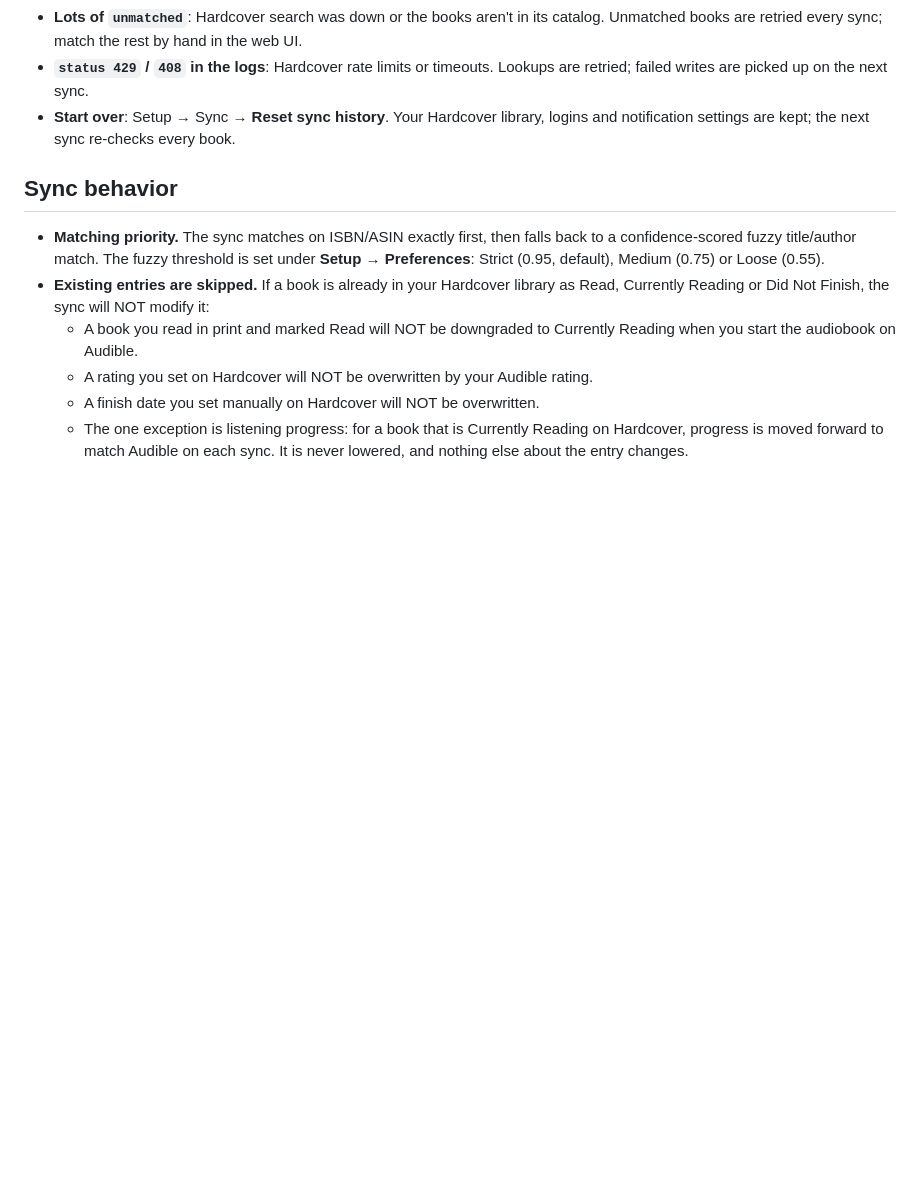
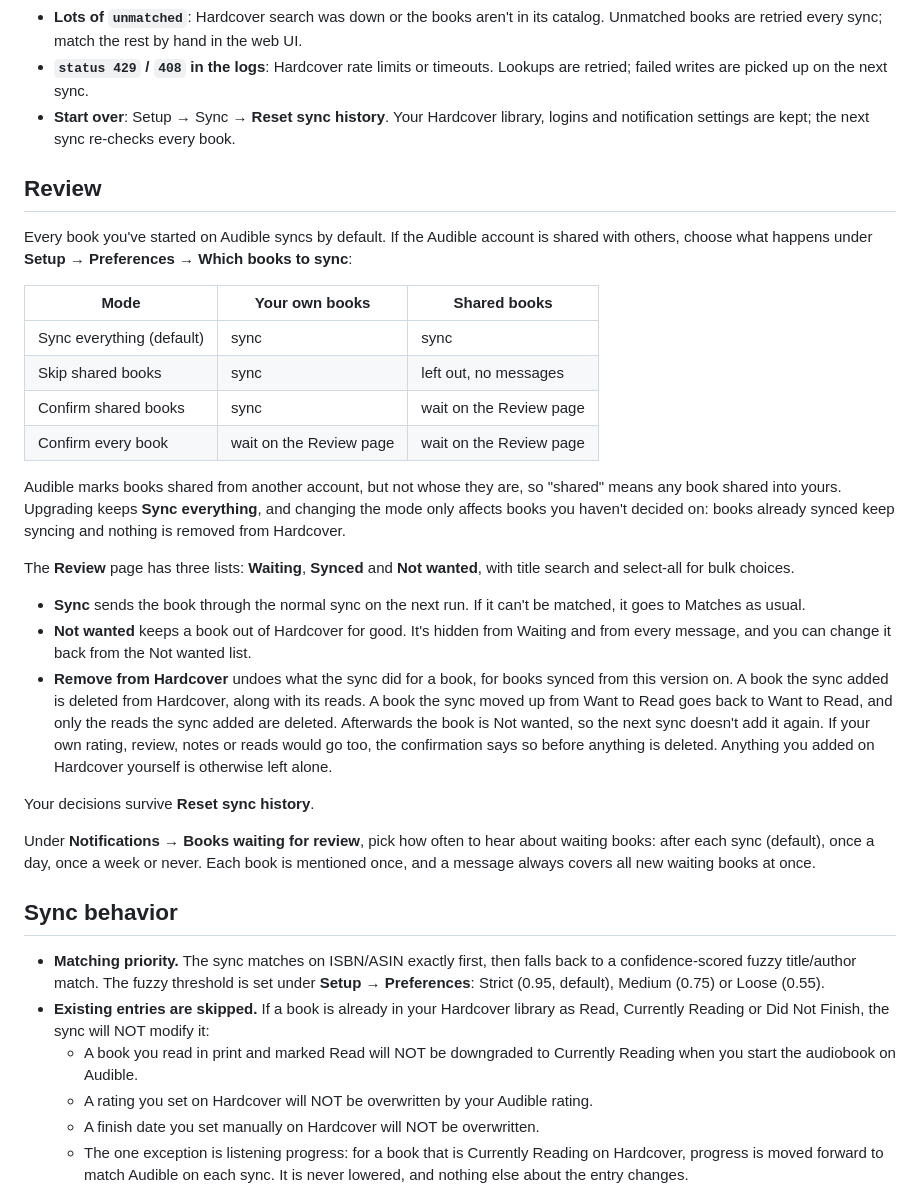
Before and after one commit to kbuechl/audible-hardcover-sync, a Markdown page: README.md, the part around one of its changes. Rendered like a GitHub page; blank space fills up the shorter version.

```diff
--- a/README.md
+++ b/README.md
@@ -224,6 +236,49 @@ folder.
   library, logins and notification settings are kept; the next sync
   re-checks every book.
 
+## Review
+
+Every book you've started on Audible syncs by default. If the Audible
+account is shared with others, choose what happens under **Setup →
+Preferences → Which books to sync**:
+
+| Mode | Your own books | Shared books |
+|---|---|---|
+| Sync everything (default) | sync | sync |
+| Skip shared books | sync | left out, no messages |
+| Confirm shared books | sync | wait on the Review page |
+| Confirm every book | wait on the Review page | wait on the Review page |
+
+Audible marks books shared from another account, but not whose they are,
+so "shared" means any book shared into yours. Upgrading keeps **Sync
+everything**, and changing the mode only affects books you haven't decided
+on: books already synced keep syncing and nothing is removed from
+Hardcover.
+
+The **Review** page has three lists: **Waiting**, **Synced** and **Not
+wanted**, with title search and select-all for bulk choices.
+
+- **Sync** sends the book through the normal sync on the next run. If it
+  can't be matched, it goes to Matches as usual.
+- **Not wanted** keeps a book out of Hardcover for good. It's hidden from
+  Waiting and from every message, and you can change it back from the Not
+  wanted list.
+- **Remove from Hardcover** undoes what the sync did for a book, for
+  books synced from this version on. A book the sync added is deleted from
+  Hardcover, along with its reads. A book the sync moved up from Want to
+  Read goes back to Want to Read, and only the reads the sync added are
+  deleted. Afterwards the book is Not wanted, so the next sync doesn't add
+  it again. If your own rating, review, notes or reads would go too, the
+  confirmation says so before anything is deleted. Anything you added on
+  Hardcover yourself is otherwise left alone.
+
+Your decisions survive **Reset sync history**.
+
+Under **Notifications → Books waiting for review**, pick how often to hear
+about waiting books: after each sync (default), once a day, once a week or
+never. Each book is mentioned once, and a message always covers all new
+waiting books at once.
+
 ## Sync behavior
 
 - **Matching priority.** The sync matches on ISBN/ASIN exactly first, then
```
Also changed, not shown: other parts of README.md (+16 -4 lines), assets/screenshots/matches.png, assets/screenshots/notifications.png, assets/screenshots/phone-matches.png, assets/screenshots/phone-setup.png, assets/screenshots/review.png (added), assets/screenshots/setup.png, 1 other file.
